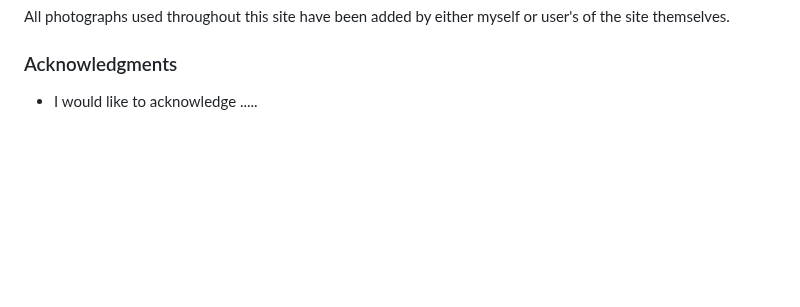
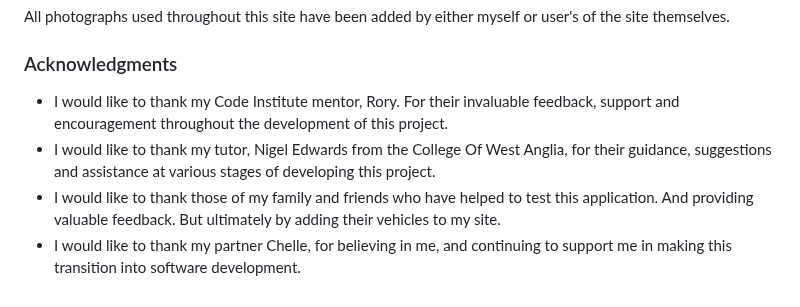
Before and after one commit to Ad-White/my-vehicle-history, a Markdown page: README.md, the part around the change. GitHub-like rendering; blank space fills up the shorter version.

```diff
--- a/README.md
+++ b/README.md
@@ -516,4 +516,7 @@ All photographs used throughout this site have been added by either myself or us
 
 ### Acknowledgments
 
-- I would like to acknowledge .....
+- I would like to thank my Code Institute mentor, Rory. For their invaluable feedback, support and encouragement throughout the development of this project.
+- I would like to thank my tutor, Nigel Edwards from the College Of West Anglia, for their guidance, suggestions and assistance at various stages of developing this project.
+- I would like to thank those of my family and friends who have helped to test this application. And providing valuable feedback. But ultimately by adding their vehicles to my site.
+- I would like to thank my partner Chelle, for believing in me, and continuing to support me in making this transition into software development.
```
